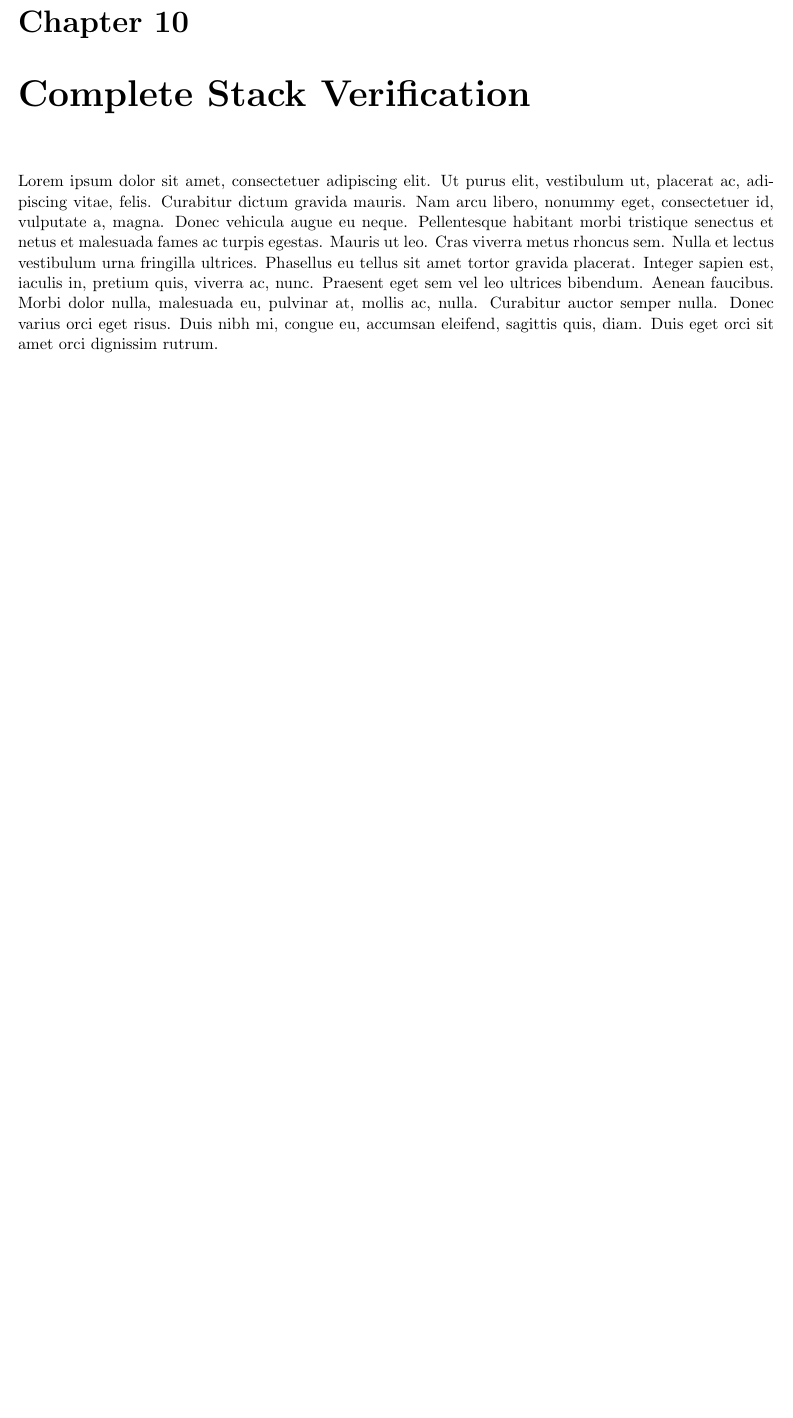
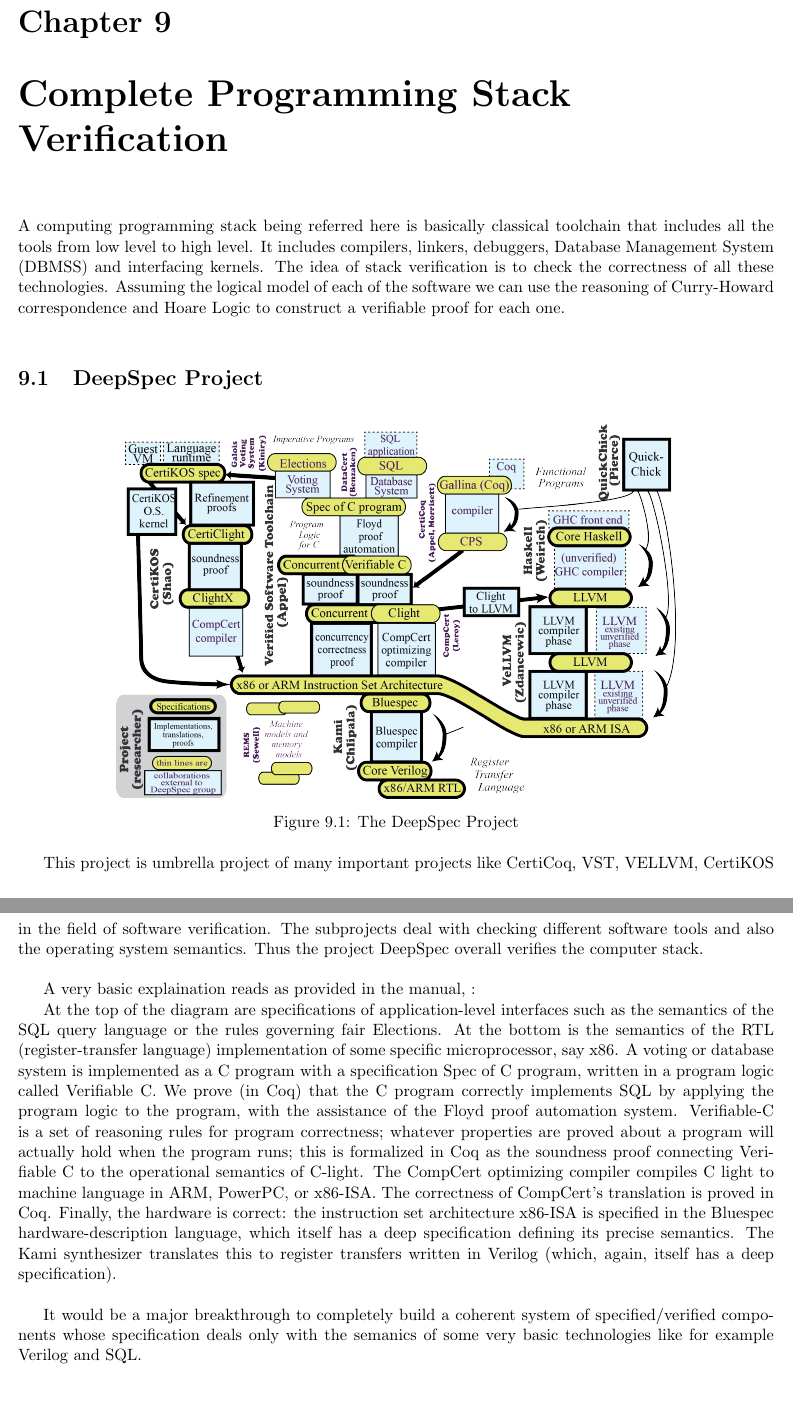
Before and after one commit to SatyendraBanjare/Type-Theory-notes, a LaTeX thesis (files/main.tex, which reads files/stack-verification.tex): part of page 27 of 32 before the commit and two parts of pages 28 and 29 of 34 after it, the two joined at a grey line, cut so that both start at the same text, the shorter picture padded with empty space. Compiled offline with pdfLaTeX.

Commit message:
added language and stack verificaion

```diff
--- a/files/main.tex
+++ b/files/main.tex
@@ -62,7 +62,6 @@
 
 \title{Verified Computer Programs and Type Theory - A short report}
 \author{Satyendra Kumar Banjare (16115102)}
-\date{20-09-2018}
 
 \begin{document}
 
--- a/files/stack-verification.tex
+++ b/files/stack-verification.tex
@@ -1,3 +1,21 @@
-\chapter{Complete Stack Verification}
-\lipsum[1]
-\lipsum[0]
+\chapter{Complete Programming Stack Verification}
+\graphicspath{ {./images/}}
+
+A computing programming stack being referred here is basically classical toolchain that includes all the tools from low level to high level. It includes compilers, linkers, debuggers, Database Management System (DBMSS) and interfacing kernels. The idea of stack verification is to check the correctness of all these technologies. Assuming the logical model of each of the software we can use the reasoning of Curry-Howard correspondence and Hoare Logic to construct a verifiable proof for each one.\\
+
+\section{DeepSpec Project}
+
+
+\begin{figure}[!htb]
+\centering
+  \includegraphics[scale=0.7]{deepspec}
+  \caption{The DeepSpec Project}
+\end{figure}
+
+This project is umbrella project of many important projects like CertiCoq, VST, VELLVM, CertiKOS in the field of software verification. The subprojects deal with checking different software tools and also the operating system semantics. Thus the project DeepSpec overall verifies the computer stack. \\
+
+A very basic explaination reads as provided in the manual, :
+
+At the top of the diagram are specifications of application-level interfaces such as the semantics of the SQL query language or the rules governing fair Elections. At the bottom is the semantics of the RTL (register-transfer language) implementation of some specific microprocessor, say x86. A voting or database system is implemented as a C program with a specification Spec of C program, written in a program logic called Verifiable C. We prove (in Coq) that the C program correctly implements SQL by applying the program logic to the program, with the assistance of the Floyd proof automation system. Verifiable-C is a set of reasoning rules for program correctness; whatever properties are proved about a program will actually hold when the program runs; this is formalized in Coq as the soundness proof connecting Verifiable C to the operational semantics of C-light. The CompCert optimizing compiler compiles C light to machine language in ARM, PowerPC, or x86-ISA. The correctness of CompCert's translation is proved in Coq. Finally, the hardware is correct: the instruction set architecture x86-ISA is specified in the Bluespec hardware-description language, which itself has a deep specification defining its precise semantics. The Kami synthesizer translates this to register transfers written in Verilog (which, again, itself has a deep specification).\\
+
+It would be a major breakthrough to completely build a coherent system of specified/verified components whose specification deals only with the semanics of some very basic technologies like for example Verilog and SQL.\\
```
Also changed, not shown: files/language-verification.tex (+33 -2 lines), files/proving.tex (+4 -0 lines), files/images/deepspec.png (added), files/images/diagram.png (added), files/images/hilbert.png (added), files/main.pdf, files/main.tex (2 more changed lines).
